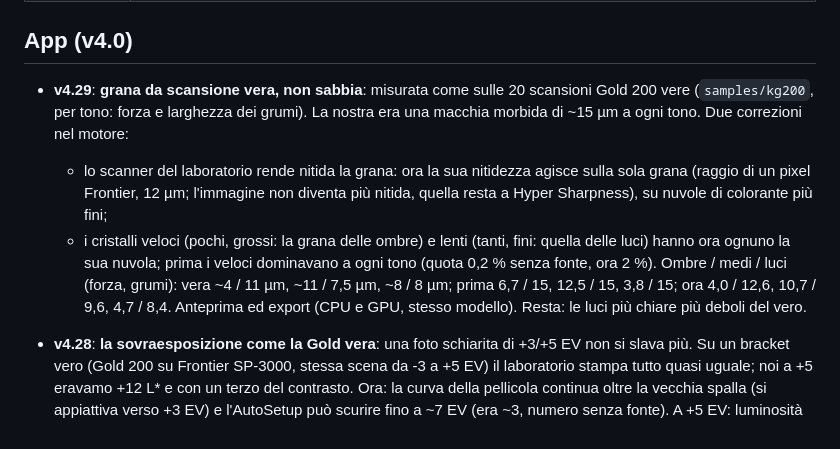
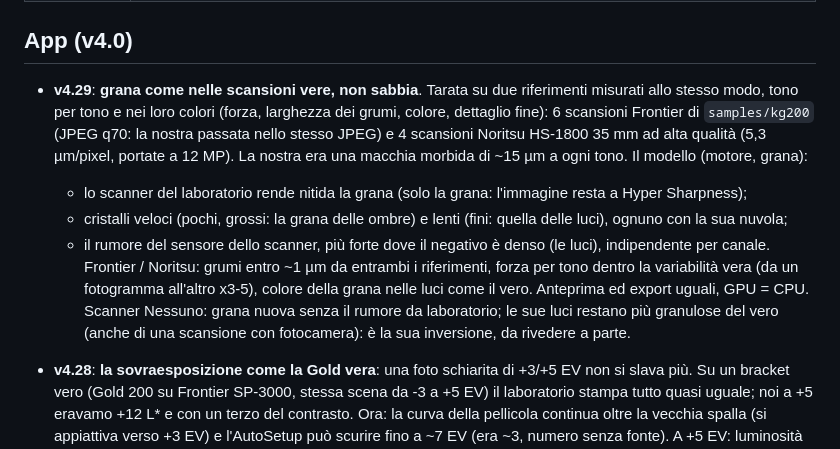
Before and after one commit to DeusAres/finally-cool-film, a Markdown page: README.md, the part around the change. GitHub-like rendering.

Commit message:
README 4.29: grain fitted on real Frontier and Noritsu scans
Co-Authored-By: Claude Opus 5.5 <noreply@anthropic.com>
Claude-Session: https://claude.ai/code/session_01V2XAyzCqpbeM31VxpTk4Fi

```diff
--- a/README.md
+++ b/README.md
@@ -14,15 +14,17 @@ di pellicola → scansione, nel browser via WebAssembly + WebGPU. Focus: Kodak G
 
 ## App (v4.0)
 
-- **v4.29**: **grana da scansione vera, non sabbia**: misurata come sulle 20 scansioni Gold 200 vere (`samples/kg200`, per
-  tono: forza e larghezza dei grumi). La nostra era una macchia morbida di ~15 µm a ogni tono. Due correzioni nel motore:
-  - lo scanner del laboratorio rende nitida la grana: ora la sua nitidezza agisce sulla sola grana (raggio di un pixel
-    Frontier, 12 µm; l'immagine non diventa più nitida, quella resta a Hyper Sharpness), su nuvole di colorante più fini;
-  - i cristalli veloci (pochi, grossi: la grana delle ombre) e lenti (tanti, fini: quella delle luci) hanno ora ognuno la
-    sua nuvola; prima i veloci dominavano a ogni tono (quota 0,2 % senza fonte, ora 2 %).
-  Ombre / medi / luci (forza, grumi): vera ~4 / 11 µm, ~11 / 7,5 µm, ~8 / 8 µm; prima 6,7 / 15, 12,5 / 15, 3,8 / 15; ora
-  4,0 / 12,6, 10,7 / 9,6, 4,7 / 8,4. Anteprima ed export (CPU e GPU, stesso modello). Resta: le luci più chiare più deboli
-  del vero.
+- **v4.29**: **grana come nelle scansioni vere, non sabbia**. Tarata su due riferimenti misurati allo stesso modo, tono per
+  tono e nei loro colori (forza, larghezza dei grumi, colore, dettaglio fine): 6 scansioni Frontier di `samples/kg200` (JPEG
+  q70: la nostra passata nello stesso JPEG) e 4 scansioni Noritsu HS-1800 35 mm ad alta qualità (5,3 µm/pixel, portate a 12 MP).
+  La nostra era una macchia morbida di ~15 µm a ogni tono. Il modello (motore, grana):
+  - lo scanner del laboratorio rende nitida la grana (solo la grana: l'immagine resta a Hyper Sharpness);
+  - cristalli veloci (pochi, grossi: la grana delle ombre) e lenti (fini: quella delle luci), ognuno con la sua nuvola;
+  - il rumore del sensore dello scanner, più forte dove il negativo è denso (le luci), indipendente per canale.
+  Frontier / Noritsu: grumi entro ~1 µm da entrambi i riferimenti, forza per tono dentro la variabilità vera (da un
+  fotogramma all'altro x3-5), colore della grana nelle luci come il vero. Anteprima ed export uguali, GPU = CPU.
+  Scanner Nessuno: grana nuova senza il rumore da laboratorio; le sue luci restano più granulose del vero (anche di una
+  scansione con fotocamera): è la sua inversione, da rivedere a parte.
 - **v4.28**: **la sovraesposizione come la Gold vera**: una foto schiarita di +3/+5 EV non si slava più. Su un bracket vero
   (Gold 200 su Frontier SP-3000, stessa scena da -3 a +5 EV) il laboratorio stampa tutto quasi uguale; noi a +5 eravamo
   +12 L* e con un terzo del contrasto. Ora: la curva della pellicola continua oltre la vecchia spalla (si appiattiva verso
```
